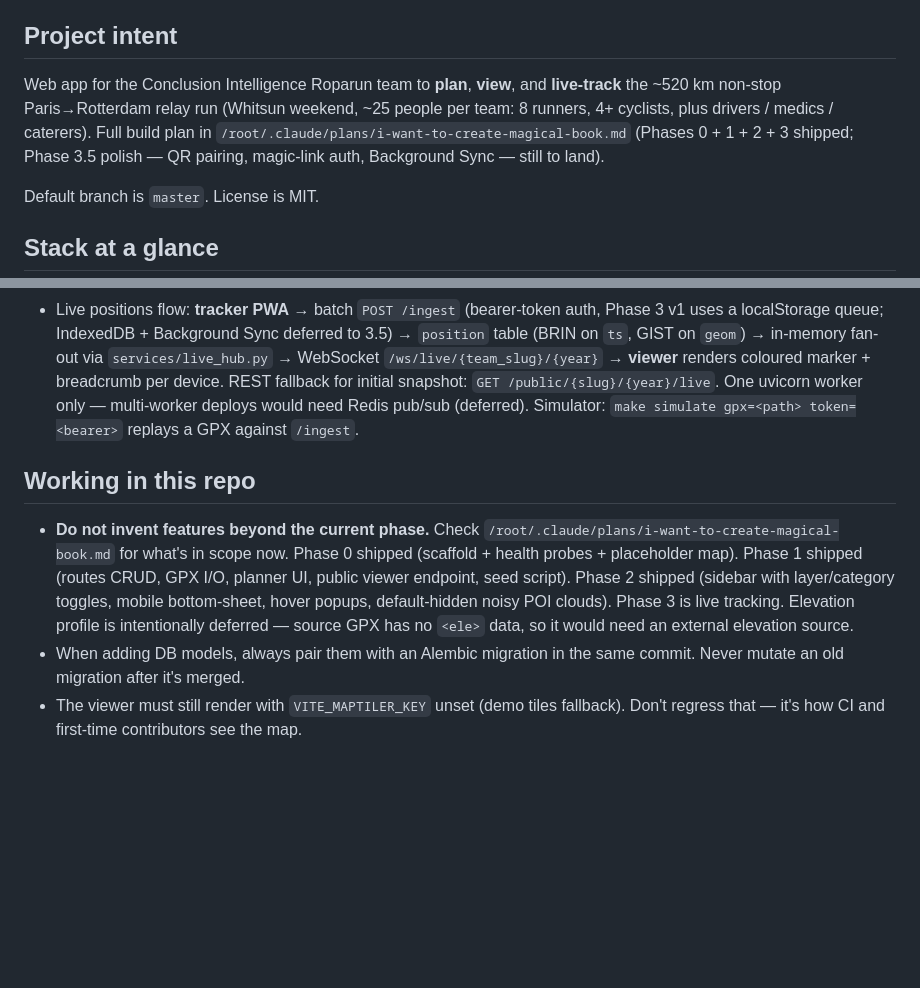
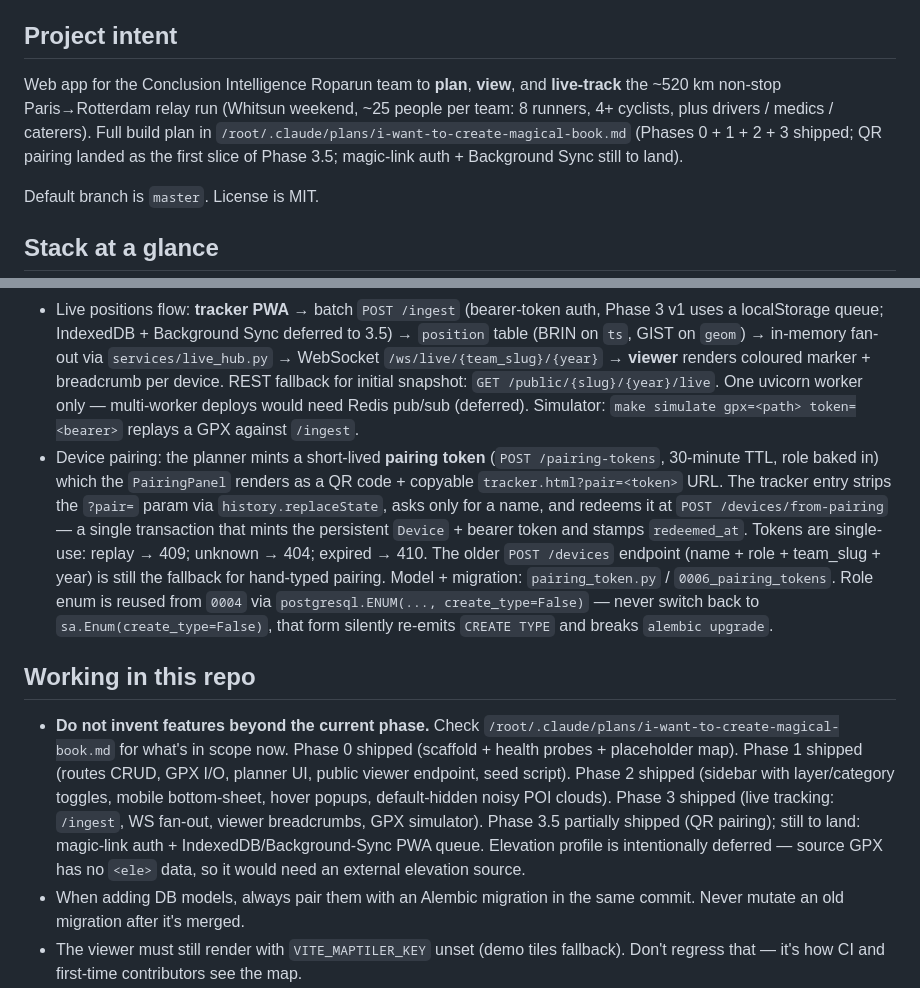
Before and after one commit to maarten-betman/roparun-ci, a Markdown page: CLAUDE.md, 2 parts joined by grey strips. GitHub-like rendering; blank space fills up the shorter version.

Commit message:
Document QR pairing flow + enum migration gotcha in CLAUDE.md
The QR pairing slice of Phase 3.5 shipped in f3d676e but CLAUDE.md still
listed it under "still to land". Add an architecture bullet covering the
pairing-token endpoints, single-use semantics, and the
postgresql.ENUM(create_type=False) pattern (learned the hard way in 0006
when sa.Enum silently re-emitted CREATE TYPE and broke the Coolify deploy).

```diff
--- a/CLAUDE.md
+++ b/CLAUDE.md
@@ -4,7 +4,7 @@ This file provides guidance to Claude Code (claude.ai/code) when working with co
 
 ## Project intent
 
-Web app for the Conclusion Intelligence Roparun team to **plan**, **view**, and **live-track** the ~520 km non-stop Paris→Rotterdam relay run (Whitsun weekend, ~25 people per team: 8 runners, 4+ cyclists, plus drivers / medics / caterers). Full build plan in `/root/.claude/plans/i-want-to-create-magical-book.md` (Phases 0 + 1 + 2 + 3 shipped; Phase 3.5 polish — QR pairing, magic-link auth, Background Sync — still to land).
+Web app for the Conclusion Intelligence Roparun team to **plan**, **view**, and **live-track** the ~520 km non-stop Paris→Rotterdam relay run (Whitsun weekend, ~25 people per team: 8 runners, 4+ cyclists, plus drivers / medics / caterers). Full build plan in `/root/.claude/plans/i-want-to-create-magical-book.md` (Phases 0 + 1 + 2 + 3 shipped; QR pairing landed as the first slice of Phase 3.5; magic-link auth + Background Sync still to land).
 
 Default branch is `master`. License is MIT.
 
@@ -61,10 +61,11 @@ rest of the suite (e.g. `test_gpx_service.py` pure-unit tests) still runs.
 - GeoJSON in/out: the API accepts and returns RFC 7946 `LineString` / `Point` objects directly (see `schemas/geojson.py`). Conversions to/from PostGIS go through `services/geo.py` using `shapely` + `WKTElement`. Don't introduce alternative formats (WKB strings, EWKT, lat/lng tuples) at the API boundary.
 - GPX: `services/gpx.parse_gpx` maps each `<trkseg>` to one stage and each `<wpt>` to a waypoint (`kind=poi`); `build_gpx` is the inverse. `PUT /routes/{id}/content` and `POST /routes/{id}/gpx` both fully replace the stage + waypoint lists — there is no partial-update endpoint by design, the planner batches edits and pushes the whole thing.
 - Live positions flow: **tracker PWA** → batch `POST /ingest` (bearer-token auth, Phase 3 v1 uses a localStorage queue; IndexedDB + Background Sync deferred to 3.5) → `position` table (BRIN on `ts`, GIST on `geom`) → in-memory fan-out via `services/live_hub.py` → WebSocket `/ws/live/{team_slug}/{year}` → **viewer** renders coloured marker + breadcrumb per device. REST fallback for initial snapshot: `GET /public/{slug}/{year}/live`. One uvicorn worker only — multi-worker deploys would need Redis pub/sub (deferred). Simulator: `make simulate gpx=<path> token=<bearer>` replays a GPX against `/ingest`.
+- Device pairing: the planner mints a short-lived **pairing token** (`POST /pairing-tokens`, 30-minute TTL, role baked in) which the `PairingPanel` renders as a QR code + copyable `tracker.html?pair=<token>` URL. The tracker entry strips the `?pair=` param via `history.replaceState`, asks only for a name, and redeems it at `POST /devices/from-pairing` — a single transaction that mints the persistent `Device` + bearer token and stamps `redeemed_at`. Tokens are single-use: replay → 409; unknown → 404; expired → 410. The older `POST /devices` endpoint (name + role + team_slug + year) is still the fallback for hand-typed pairing. Model + migration: `pairing_token.py` / `0006_pairing_tokens`. Role enum is reused from `0004` via `postgresql.ENUM(..., create_type=False)` — never switch back to `sa.Enum(create_type=False)`, that form silently re-emits `CREATE TYPE` and breaks `alembic upgrade`.
 
 ## Working in this repo
 
-- **Do not invent features beyond the current phase.** Check `/root/.claude/plans/i-want-to-create-magical-book.md` for what's in scope now. Phase 0 shipped (scaffold + health probes + placeholder map). Phase 1 shipped (routes CRUD, GPX I/O, planner UI, public viewer endpoint, seed script). Phase 2 shipped (sidebar with layer/category toggles, mobile bottom-sheet, hover popups, default-hidden noisy POI clouds). Phase 3 is live tracking. Elevation profile is intentionally deferred — source GPX has no `<ele>` data, so it would need an external elevation source.
+- **Do not invent features beyond the current phase.** Check `/root/.claude/plans/i-want-to-create-magical-book.md` for what's in scope now. Phase 0 shipped (scaffold + health probes + placeholder map). Phase 1 shipped (routes CRUD, GPX I/O, planner UI, public viewer endpoint, seed script). Phase 2 shipped (sidebar with layer/category toggles, mobile bottom-sheet, hover popups, default-hidden noisy POI clouds). Phase 3 shipped (live tracking: `/ingest`, WS fan-out, viewer breadcrumbs, GPX simulator). Phase 3.5 partially shipped (QR pairing); still to land: magic-link auth + IndexedDB/Background-Sync PWA queue. Elevation profile is intentionally deferred — source GPX has no `<ele>` data, so it would need an external elevation source.
 - When adding DB models, always pair them with an Alembic migration in the same commit. Never mutate an old migration after it's merged.
 - The viewer must still render with `VITE_MAPTILER_KEY` unset (demo tiles fallback). Don't regress that — it's how CI and first-time contributors see the map.
 - Keep `/healthz` cheap (no DB). `/readyz` is the one that touches PostGIS.
```
